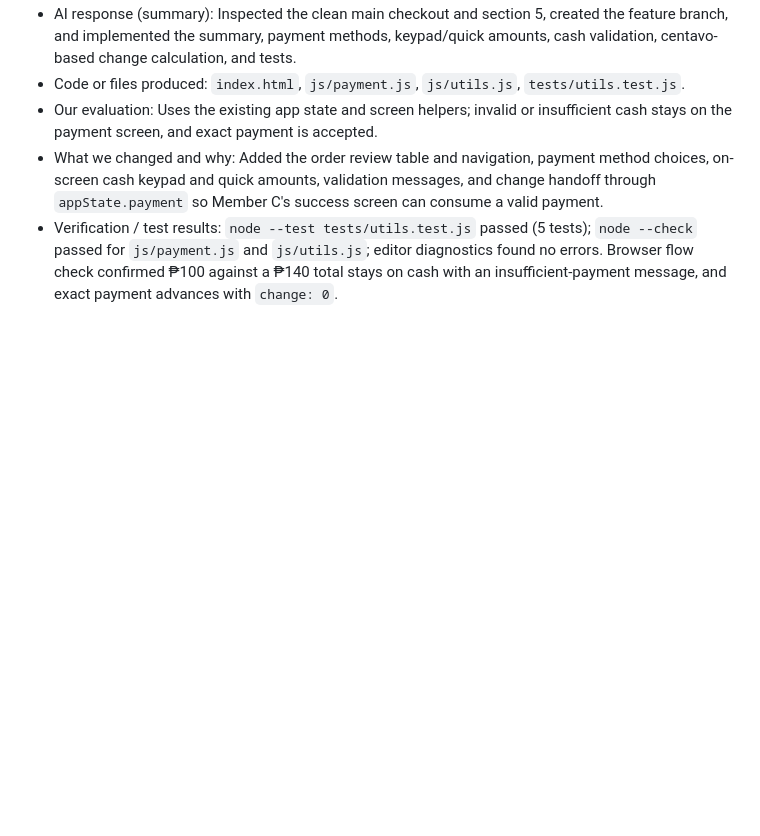
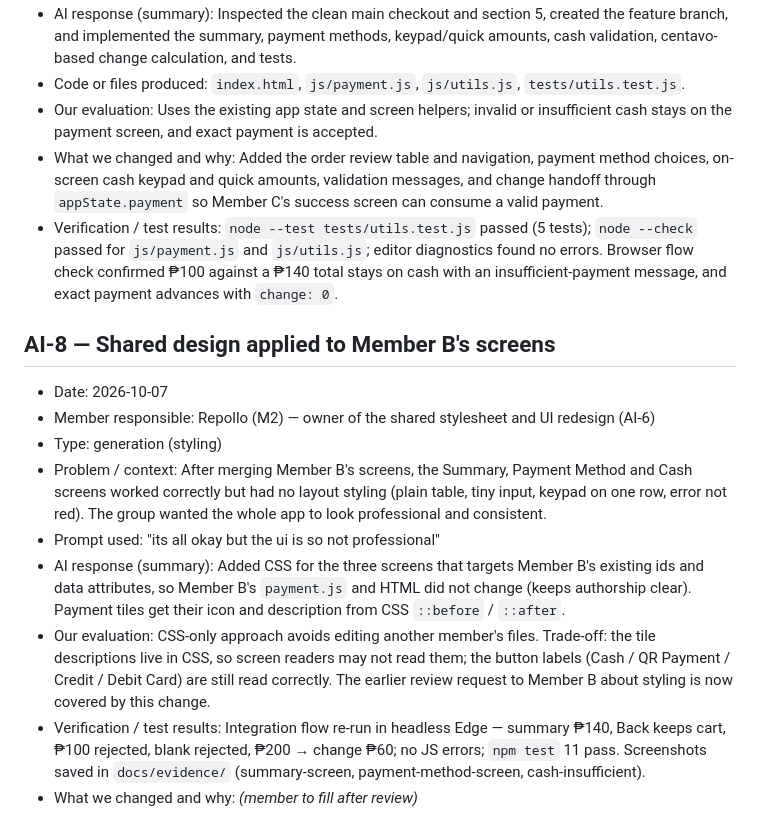
Before and after one commit to Kenth08/POS-Kiosk--Practical-examination, a Markdown page: docs/AI_LOG.md, the part around the change. Drawn GitHub-style; blank space fills up the shorter version.

Commit message:
docs: record styling of member B screens in AI log
Co-Authored-By: Claude Opus 5.5 <noreply@anthropic.com>

```diff
--- a/docs/AI_LOG.md
+++ b/docs/AI_LOG.md
@@ -217,3 +217,23 @@ Entry template:
   passed for `js/payment.js` and `js/utils.js`; editor diagnostics found no errors. Browser flow
   check confirmed ₱100 against a ₱140 total stays on cash with an insufficient-payment message,
   and exact payment advances with `change: 0`.
+
+## AI-8 — Shared design applied to Member B's screens
+- Date: 2026-10-07
+- Member responsible: Repollo (M2) — owner of the shared stylesheet and UI redesign (AI-6)
+- Type: generation (styling)
+- Problem / context: After merging Member B's screens, the Summary, Payment Method and Cash screens
+  worked correctly but had no layout styling (plain table, tiny input, keypad on one row, error
+  not red). The group wanted the whole app to look professional and consistent.
+- Prompt used: "its all okay but the ui is so not professional"
+- AI response (summary): Added CSS for the three screens that targets Member B's existing ids and
+  data attributes, so Member B's `payment.js` and HTML did not change (keeps authorship clear).
+  Payment tiles get their icon and description from CSS `::before` / `::after`.
+- Our evaluation: CSS-only approach avoids editing another member's files. Trade-off: the tile
+  descriptions live in CSS, so screen readers may not read them; the button labels (Cash /
+  QR Payment / Credit / Debit Card) are still read correctly.
+  The earlier review request to Member B about styling is now covered by this change.
+- Verification / test results: Integration flow re-run in headless Edge — summary ₱140, Back keeps
+  cart, ₱100 rejected, blank rejected, ₱200 → change ₱60; no JS errors; `npm test` 11 pass.
+  Screenshots saved in `docs/evidence/` (summary-screen, payment-method-screen, cash-insufficient).
+- What we changed and why: _(member to fill after review)_
```
